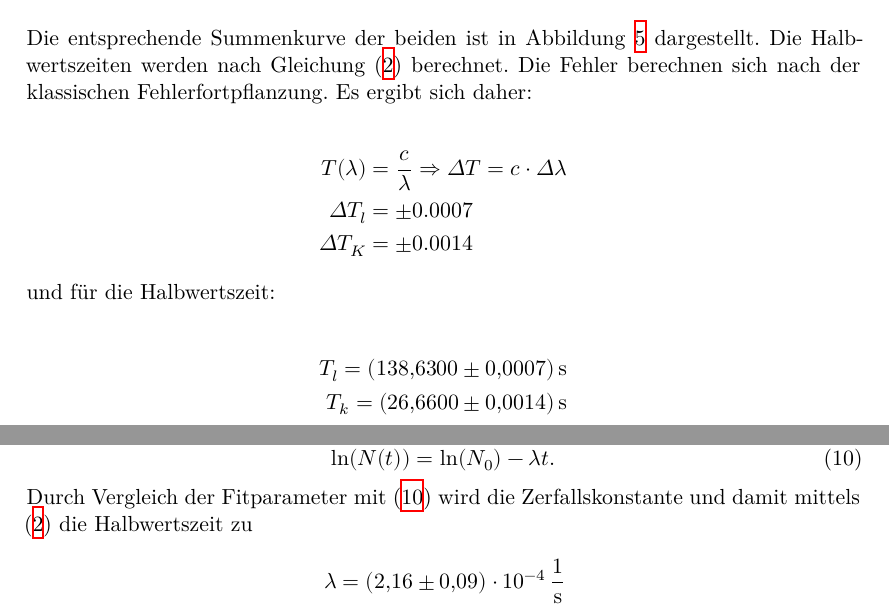
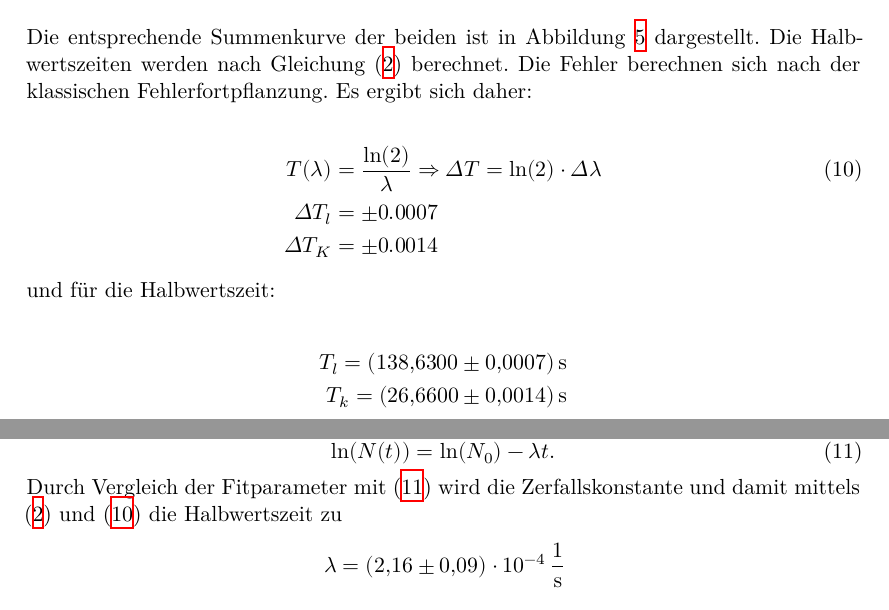
Before and after one commit to Fresoquark/Anfaengerpraktikum, a LaTeX document (V702/main.tex, which reads V702/content/auswertung.tex): two parts of pages 8 and 9 of 10 before the commit and two parts of pages 9 and 10 of 11 after it, joined at a grey line, cut so that both start at the same text. Compiled offline with XeLaTeX.

Commit message:
Layout angepasst und kleinere Schönheitskorrekturen.

```diff
--- a/V702/content/auswertung.tex
+++ b/V702/content/auswertung.tex
@@ -140,17 +141,17 @@ Es ergibt sich dann für die Parameter der Ausgleichsfunktion:
    \caption{Summenkurve der beiden Zerfallsprozesse.}
    \label{fig:silberf}
  \end{figure}
-
+\FloatBarrier
 Die entsprechende Summenkurve der beiden ist in Abbildung \ref{fig:silberf} dargestellt.
 Die Halbwertszeiten werden nach Gleichung \eqref{eqn:Halbwertszeit} berechnet.
 Die Fehler berechnen sich nach der klassischen Fehlerfortpflanzung.
 Es ergibt sich daher:
 
-\begin{align*}
-  T(\lambda) &= \frac{c}{\lambda} \Rightarrow \Delta T = c \cdot \Delta \lambda \\
-  \Delta T_l &= \pm 0.0007 \\
-  \Delta T_K &= \pm 0.0014
-\end{align*}
+\begin{align}
+  T(\lambda) &= \frac{\ln(2)}{\lambda} \Rightarrow \Delta T = \ln(2) \cdot \Delta \lambda \label{eqn:deltaT}\\
+  \Delta T_l &= \pm 0.0007 \notag\\
+  \Delta T_K &= \pm 0.0014 \notag
+\end{align}
 
 und für die Halbwertszeit:
 
@@ -193,7 +198,7 @@ Tabelle \ref{tab:indium}.
    \ln(N(t)) = \ln(N_0) - \lambda t .
    \label{eqn:lnZerfallsgesetz}
  \end{equation}
- Durch Vergleich der Fitparameter mit \eqref{eqn:lnZerfallsgesetz} wird die Zerfallskonstante und damit mittels \eqref{eqn:Halbwertszeit} die Halbwertszeit zu
+ Durch Vergleich der Fitparameter mit \eqref{eqn:lnZerfallsgesetz} wird die Zerfallskonstante und damit mittels \eqref{eqn:Halbwertszeit} und \eqref{eqn:deltaT} die Halbwertszeit zu
   \begin{align*}
    \lambda &= \SI{2.16\pm0.09e-4}{\per\second} \\
    T &= \SI{3.21\pm0.14e+3}{\second}
```
Also changed, not shown: V702/content/durchfuehrung.tex (+2 -2 lines), V702/content/theorie.tex (+2 -0 lines), V702/content/auswertung.tex (15 more changed lines).
